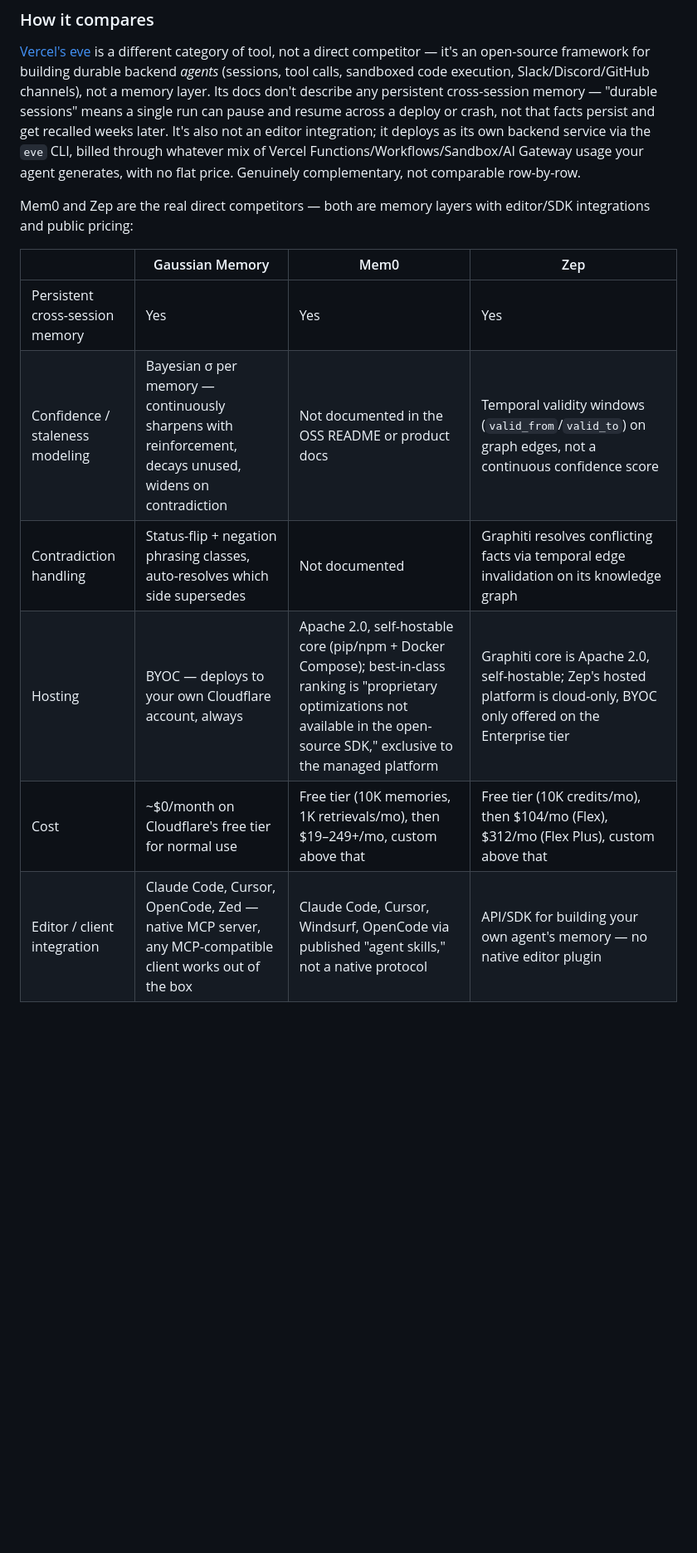
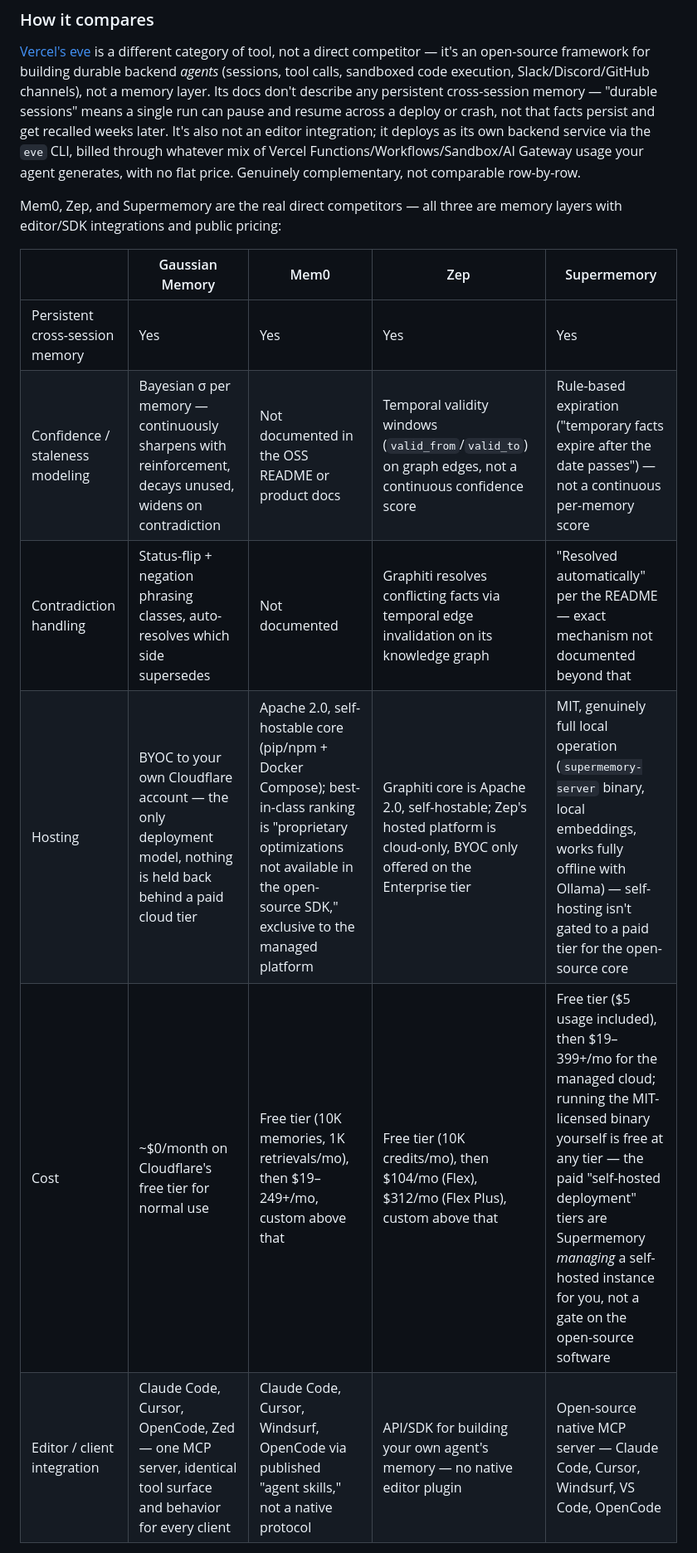
Before and after one commit to LohitJaga/gaussian-memory-worker, a Markdown page: README.md, the part around one of its changes. Shown at 83% size. GitHub-like rendering; blank space fills up the shorter version.

Commit message:
Add Supermemory to the comparison table, sharpen the concrete differentiators
Researched Supermemory the same way as Mem0/Zep (pricing page + GitHub,
not assumption) — corrected a few things I'd have gotten wrong guessing:
it documents real rule-based expiration and automatic contradiction
resolution (not absent like Mem0), and its OSS core (MIT) runs fully
locally via a real binary, not gated behind a paid tier — separate from
the paid "self-hosted deployment" tiers, which are Supermemory managing
a self-hosted instance for you, not a restriction on the open-source
software itself.

Added a "what's actually different" callout after the table — the three
claims that are structurally true (verified against the actual codebase
and each competitor's real docs) rather than restating generic SaaS
comparison axes: one MCP server with identical behavior per client (vs.
Mem0's per-editor skill reimplementations), continuous Bayesian
confidence vs. the other three's discrete/rule-based staleness handling,
and self-hosting being the only deployment model rather than a gate on
top-tier features.

```diff
--- a/README.md
+++ b/README.md
@@ -14,14 +14,14 @@ The difference from other memory systems is that memories have a **confidence le
 
 [Vercel's eve](https://vercel.com/eve) is a different category of tool, not a direct competitor — it's an open-source framework for building durable backend *agents* (sessions, tool calls, sandboxed code execution, Slack/Discord/GitHub channels), not a memory layer. Its docs don't describe any persistent cross-session memory — "durable sessions" means a single run can pause and resume across a deploy or crash, not that facts persist and get recalled weeks later. It's also not an editor integration; it deploys as its own backend service via the `eve` CLI, billed through whatever mix of Vercel Functions/Workflows/Sandbox/AI Gateway usage your agent generates, with no flat price. Genuinely complementary, not comparable row-by-row.
 
-Mem0 and Zep are the real direct competitors — both are memory layers with editor/SDK integrations and public pricing:
+Mem0, Zep, and Supermemory are the real direct competitors — all three are memory layers with editor/SDK integrations and public pricing:
 
-| | Gaussian Memory | Mem0 | Zep |
-|---|---|---|---|
-| Persistent cross-session memory | Yes | Yes | Yes |
-| Confidence / staleness modeling | Bayesian σ per memory — continuously sharpens with reinforcement, decays unused, widens on contradiction | Not documented in the OSS README or product docs | Temporal validity windows (`valid_from`/`valid_to`) on graph edges, not a continuous confidence score |
-| Contradiction handling | Status-flip + negation phrasing classes, auto-resolves which side supersedes | Not documented | Graphiti resolves conflicting facts via temporal edge invalidation on its knowledge graph |
-| Hosting | BYOC — deploys to your own Cloudflare account, always | Apache 2.0, self-hostable core (pip/npm + Docker Compose); best-in-class ranking is "proprietary optimizations not available in the open-source SDK," exclusive to the managed platform | Graphiti core is Apache 2.0, self-hostable; Zep's hosted platform is cloud-only, BYOC only offered on the Enterprise tier |
-| Cost | ~$0/month on Cloudflare's free tier for normal use | Free tier (10K memories, 1K retrievals/mo), then $19–249+/mo, custom above that | Free tier (10K credits/mo), then $104/mo (Flex), $312/mo (Flex Plus), custom above that |
-| Editor / client integration | Claude Code, Cursor, OpenCode, Zed — native MCP server, any MCP-compatible client works out of the box | Claude Code, Cursor, Windsurf, OpenCode via published "agent skills," not a native protocol | API/SDK for building your own agent's memory — no native editor plugin |
+| | Gaussian Memory | Mem0 | Zep | Supermemory |
+|---|---|---|---|---|
+| Persistent cross-session memory | Yes | Yes | Yes | Yes |
+| Confidence / staleness modeling | Bayesian σ per memory — continuously sharpens with reinforcement, decays unused, widens on contradiction | Not documented in the OSS README or product docs | Temporal validity windows (`valid_from`/`valid_to`) on graph edges, not a continuous confidence score | Rule-based expiration ("temporary facts expire after the date passes") — not a continuous per-memory score |
+| Contradiction handling | Status-flip + negation phrasing classes, auto-resolves which side supersedes | Not documented | Graphiti resolves conflicting facts via temporal edge invalidation on its knowledge graph | "Resolved automatically" per the README — exact mechanism not documented beyond that |
+| Hosting | BYOC to your own Cloudflare account — the only deployment model, nothing is held back behind a paid cloud tier | Apache 2.0, self-hostable core (pip/npm + Docker Compose); best-in-class ranking is "proprietary optimizations not available in the open-source SDK," exclusive to the managed platform | Graphiti core is Apache 2.0, self-hostable; Zep's hosted platform is cloud-only, BYOC only offered on the Enterprise tier | MIT, genuinely full local operation (`supermemory-server` binary, local embeddings, works fully offline with Ollama) — self-hosting isn't gated to a paid tier for the open-source core |
+| Cost | ~$0/month on Cloudflare's free tier for normal use | Free tier (10K memories, 1K retrievals/mo), then $19–249+/mo, custom above that | Free tier (10K credits/mo), then $104/mo (Flex), $312/mo (Flex Plus), custom above that | Free tier ($5 usage included), then $19–399+/mo for the managed cloud; running the MIT-licensed binary yourself is free at any tier — the paid "self-hosted deployment" tiers are Supermemory *managing* a self-hosted instance for you, not a gate on the open-source software |
+| Editor / client integration | Claude Code, Cursor, OpenCode, Zed — one MCP server, identical tool surface and behavior for every client | Claude Code, Cursor, Windsurf, OpenCode via published "agent skills," not a native protocol | API/SDK for building your own agent's memory — no native editor plugin | Open-source native MCP server — Claude Code, Cursor, Windsurf, VS Code, OpenCode |
 
```
Also changed, not shown: other parts of README.md (+6 -1 lines).
